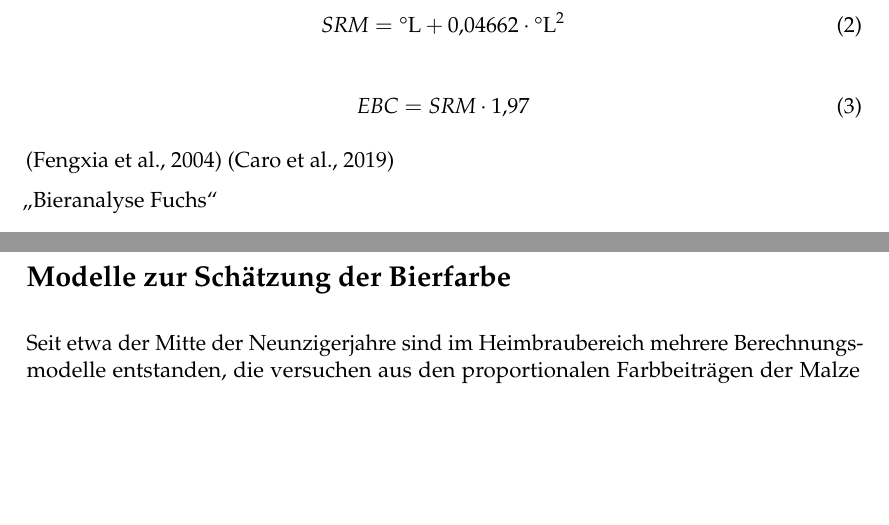
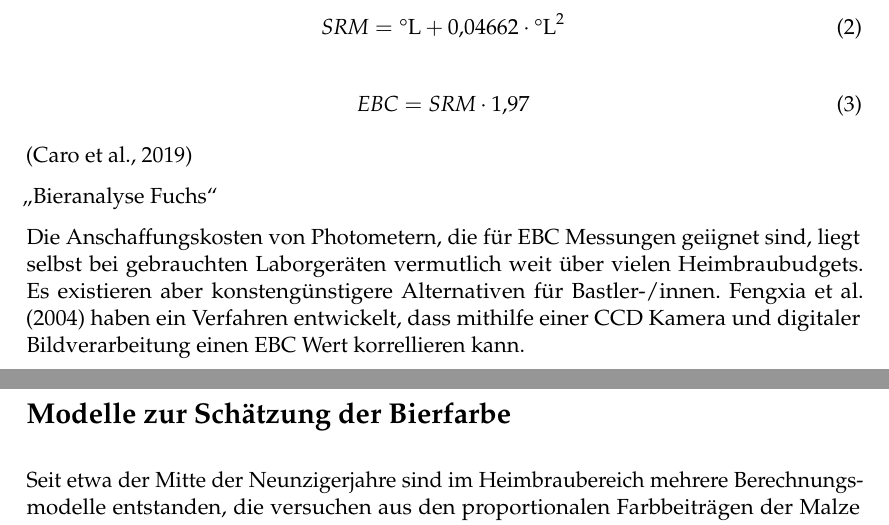
Before and after one commit to aschet/brauartikel, a LaTeX document (bierfarbe/bierfarbe.tex): two parts of pages 3 and 4 of 14, joined at a grey line, cut so that both start at the same text, the shorter picture padded with empty space. Compiled offline with pdfLaTeX.

Commit message:
added content

```diff
--- a/bierfarbe/bierfarbe.tex
+++ b/bierfarbe/bierfarbe.tex
@@ -130,10 +130,13 @@ Im Jahr 1951 hat die \href{https://www.asbcnet.org}{American Society of Brewing
 \end{equation}
 
 % TODO devices
-\parencite{Fengxia2004}
+
 \parencite{Caro2019}
 
 „\href{https://bieranalyse.de}{Bieranalyse Fuchs}“
+
+Die Anschaffungskosten von Photometern, die für EBC Messungen geiignet sind, liegt selbst bei gebrauchten Laborgeräten vermutlich weit über vielen Heimbraubudgets. Es existieren aber konstengünstigere Alternativen für Bastler-/innen. \textcite{Fengxia2004} haben ein Verfahren entwickelt, dass mithilfe einer CCD Kamera und digitaler Bildverarbeitung einen EBC Wert korrellieren kann.
+
 
 \section*{Modelle zur Schätzung der Bierfarbe}
 
```
